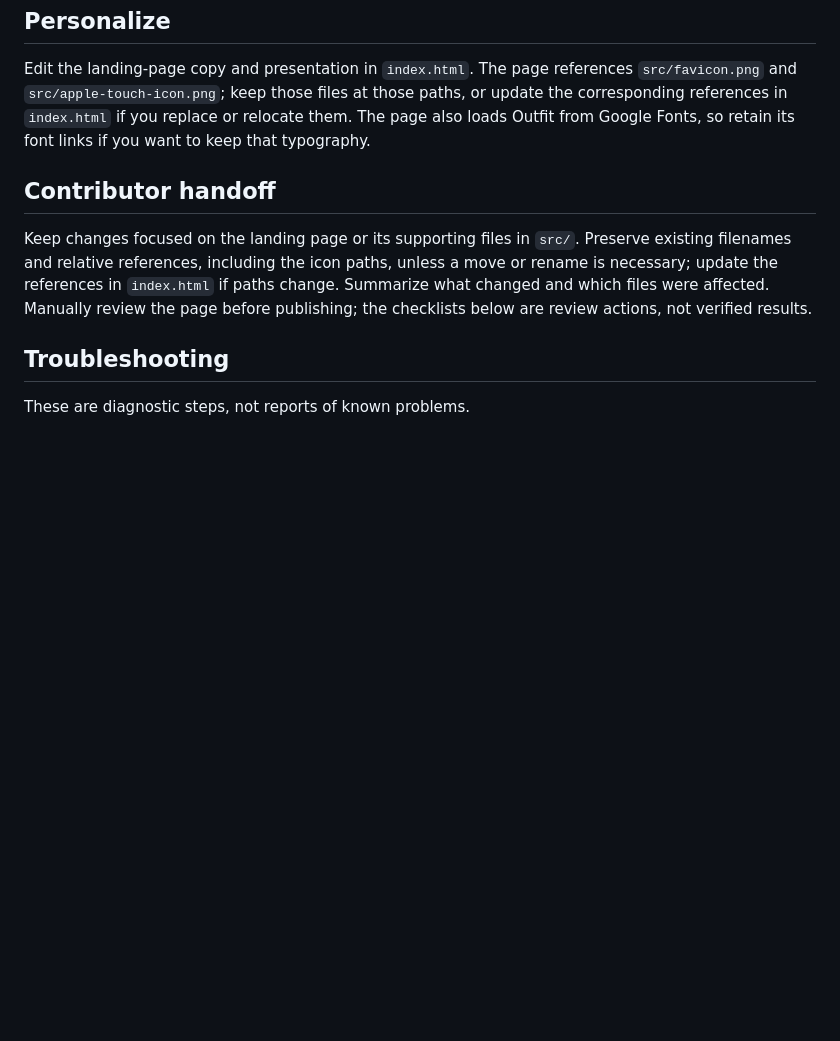
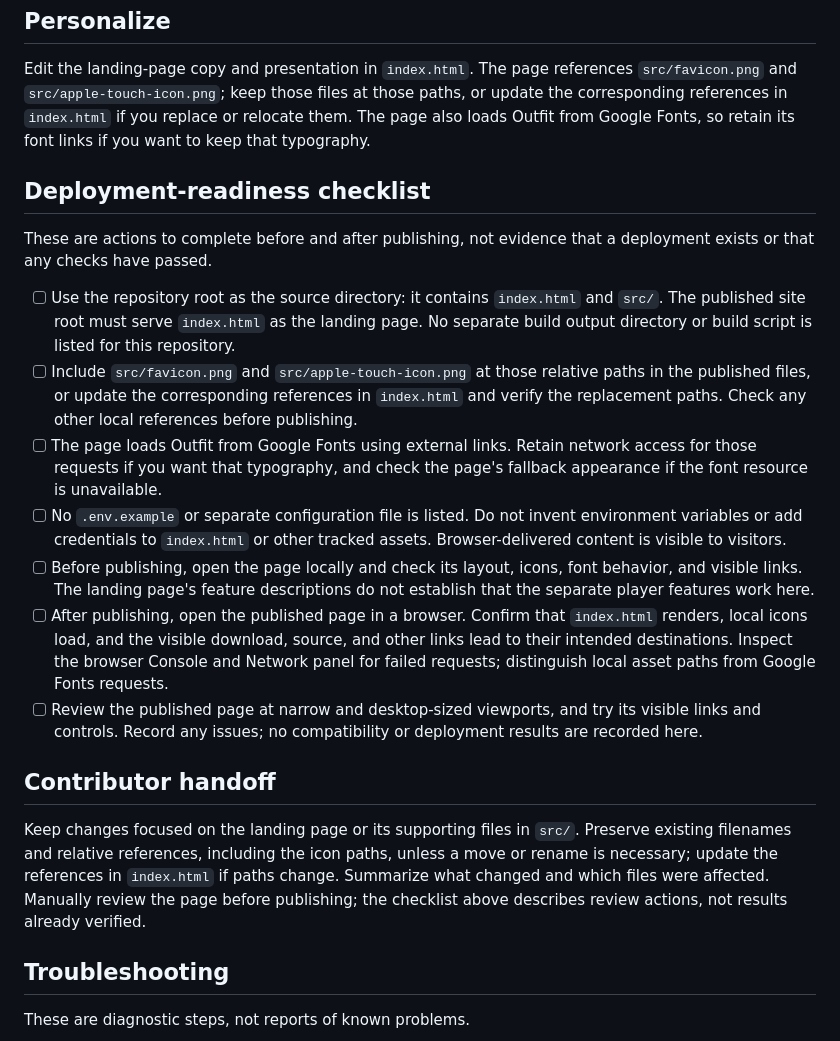
Before and after one commit to ayush143-maker/Aurix_Launch, a Markdown page: README.md, the part around the change. Rendered like a GitHub page; blank space fills up the shorter version.

Commit message:
docs(readme): documentation pass 19

```diff
--- a/README.md
+++ b/README.md
@@ -16,9 +16,21 @@ Visit [http://localhost:8000](http://localhost:8000). To host the landing page,
 
 Edit the landing-page copy and presentation in `index.html`. The page references `src/favicon.png` and `src/apple-touch-icon.png`; keep those files at those paths, or update the corresponding references in `index.html` if you replace or relocate them. The page also loads Outfit from Google Fonts, so retain its font links if you want to keep that typography.
 
+## Deployment-readiness checklist
+
+These are actions to complete before and after publishing, not evidence that a deployment exists or that any checks have passed.
+
+- [ ] Use the repository root as the source directory: it contains `index.html` and `src/`. The published site root must serve `index.html` as the landing page. No separate build output directory or build script is listed for this repository.
+- [ ] Include `src/favicon.png` and `src/apple-touch-icon.png` at those relative paths in the published files, or update the corresponding references in `index.html` and verify the replacement paths. Check any other local references before publishing.
+- [ ] The page loads Outfit from Google Fonts using external links. Retain network access for those requests if you want that typography, and check the page's fallback appearance if the font resource is unavailable.
+- [ ] No `.env.example` or separate configuration file is listed. Do not invent environment variables or add credentials to `index.html` or other tracked assets. Browser-delivered content is visible to visitors.
+- [ ] Before publishing, open the page locally and check its layout, icons, font behavior, and visible links. The landing page's feature descriptions do not establish that the separate player features work here.
+- [ ] After publishing, open the published page in a browser. Confirm that `index.html` renders, local icons load, and the visible download, source, and other links lead to their intended destinations. Inspect the browser Console and Network panel for failed requests; distinguish local asset paths from Google Fonts requests.
+- [ ] Review the published page at narrow and desktop-sized viewports, and try its visible links and controls. Record any issues; no compatibility or deployment results are recorded here.
+
 ## Contributor handoff
 
-Keep changes focused on the landing page or its supporting files in `src/`. Preserve existing filenames and relative references, including the icon paths, unless a move or rename is necessary; update the references in `index.html` if paths change. Summarize what changed and which files were affected. Manually review the page before publishing; the checklists below are review actions, not verified results.
+Keep changes focused on the landing page or its supporting files in `src/`. Preserve existing filenames and relative references, including the icon paths, unless a move or rename is necessary; update the references in `index.html` if paths change. Summarize what changed and which files were affected. Manually review the page before publishing; the checklist above describes review actions, not results already verified.
 
 ## Troubleshooting
 
```
